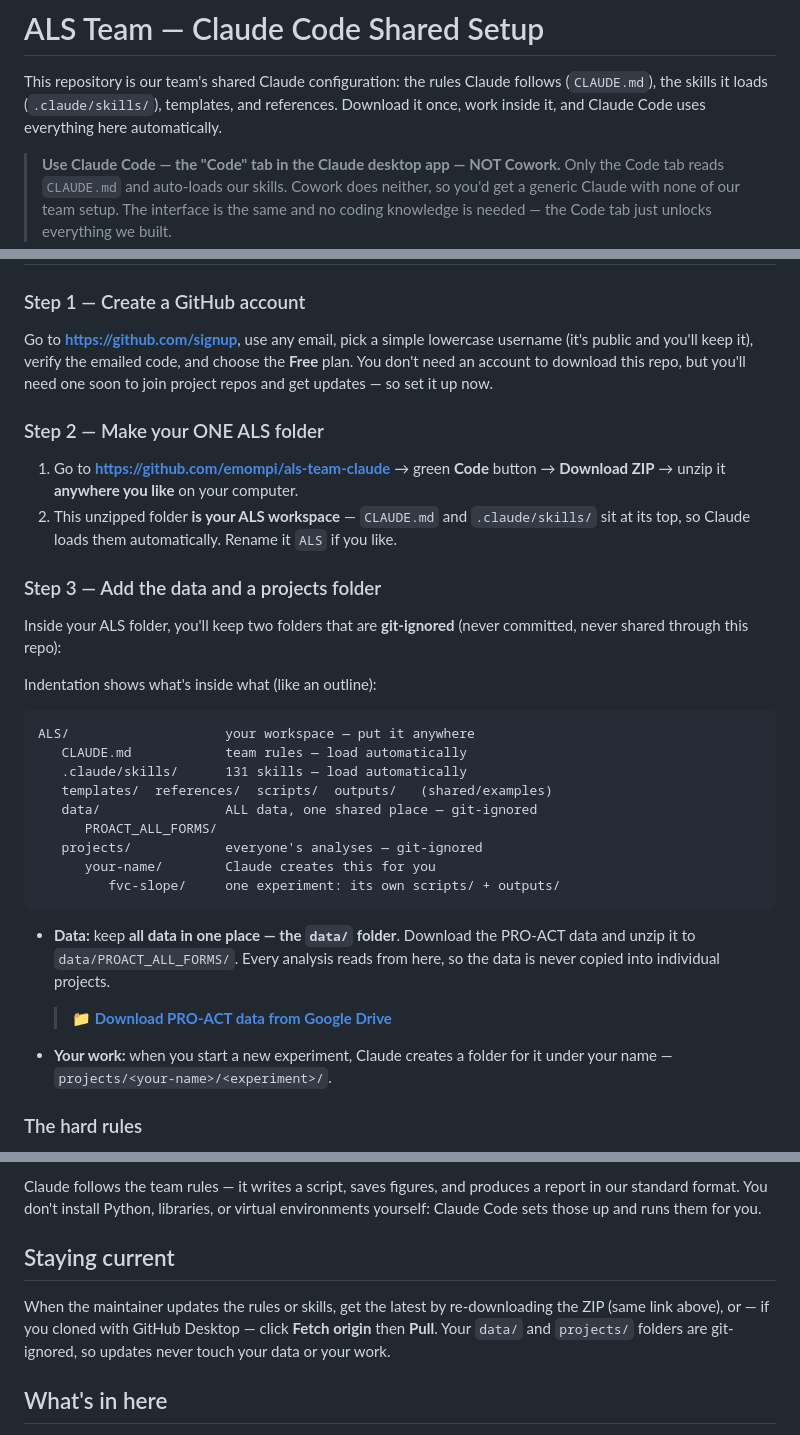
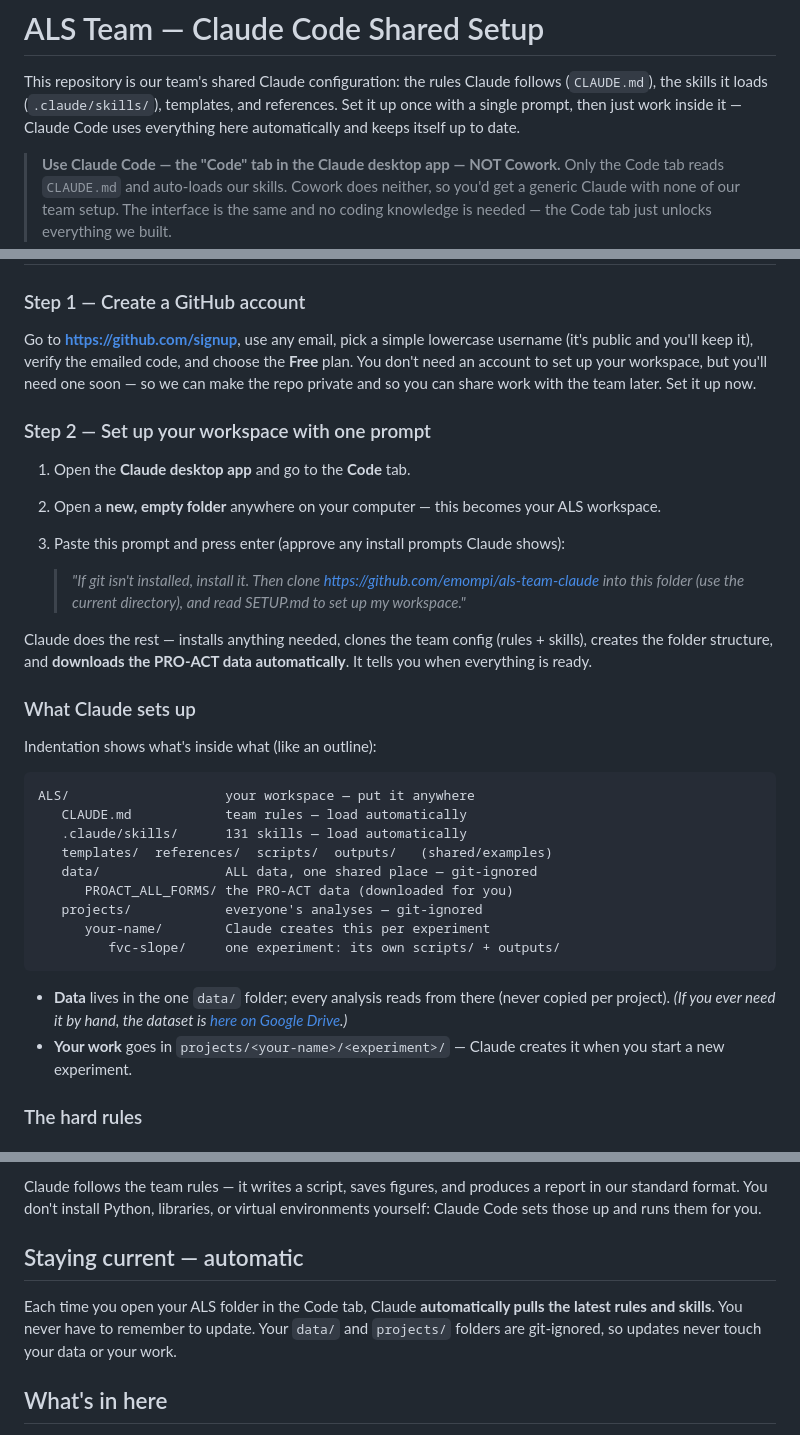
Before and after one commit to als-charcot/als-team-claude, a Markdown page: README.md, 3 parts joined by grey strips. Rendered like a GitHub page.

Commit message:
README: one-prompt setup + auto-download + automatic updates (replaces Download ZIP flow)

````diff
--- a/README.md
+++ b/README.md
@@ -2,7 +2,8 @@
 
 This repository is our team's shared Claude configuration: the rules Claude follows
 (`CLAUDE.md`), the skills it loads (`.claude/skills/`), templates, and references.
-Download it once, work inside it, and Claude Code uses everything here automatically.
+Set it up once with a single prompt, then just work inside it — Claude Code uses
+everything here automatically and keeps itself up to date.
 
 > **Use Claude Code — the "Code" tab in the Claude desktop app — NOT Cowork.**
 > Only the Code tab reads `CLAUDE.md` and auto-loads our skills. Cowork does neither,
@@ -19,20 +20,24 @@ Download it once, work inside it, and Claude Code uses everything here automatic
 
 Go to **https://github.com/signup**, use any email, pick a simple lowercase username
 (it's public and you'll keep it), verify the emailed code, and choose the **Free**
-plan. You don't need an account to download this repo, but you'll need one soon to
-join project repos and get updates — so set it up now.
+plan. You don't need an account to set up your workspace, but you'll need one soon — so
+we can make the repo private and so you can share work with the team later. Set it up now.
 
-### Step 2 — Make your ONE ALS folder
+### Step 2 — Set up your workspace with one prompt
 
-1. Go to **https://github.com/emompi/als-team-claude** → green **Code** button →
-   **Download ZIP** → unzip it **anywhere you like** on your computer.
-2. This unzipped folder **is your ALS workspace** — `CLAUDE.md` and `.claude/skills/`
-   sit at its top, so Claude loads them automatically. Rename it `ALS` if you like.
+1. Open the **Claude desktop app** and go to the **Code** tab.
+2. Open a **new, empty folder** anywhere on your computer — this becomes your ALS workspace.
+3. Paste this prompt and press enter (approve any install prompts Claude shows):
 
-### Step 3 — Add the data and a projects folder
+   > *"If git isn't installed, install it. Then clone
+   > https://github.com/emompi/als-team-claude into this folder (use the current
+   > directory), and read SETUP.md to set up my workspace."*
 
-Inside your ALS folder, you'll keep two folders that are **git-ignored** (never
-committed, never shared through this repo):
+Claude does the rest — installs anything needed, clones the team config (rules + skills),
+creates the folder structure, and **downloads the PRO-ACT data automatically**. It tells
+you when everything is ready.
+
+### What Claude sets up
 
 Indentation shows what's inside what (like an outline):
 
@@ -42,20 +47,17 @@ ALS/                    your workspace — put it anywhere
    .claude/skills/      131 skills — load automatically
    templates/  references/  scripts/  outputs/   (shared/examples)
    data/                ALL data, one shared place — git-ignored
-      PROACT_ALL_FORMS/
+      PROACT_ALL_FORMS/ the PRO-ACT data (downloaded for you)
    projects/            everyone's analyses — git-ignored
-      your-name/        Claude creates this for you
+      your-name/        Claude creates this per experiment
          fvc-slope/     one experiment: its own scripts/ + outputs/
 ```
 
-- **Data:** keep **all data in one place — the `data/` folder**. Download the PRO-ACT
-  data and unzip it to `data/PROACT_ALL_FORMS/`. Every analysis reads from here, so the
-  data is never copied into individual projects.
-
-  > **📁 [Download PRO-ACT data from Google Drive](https://drive.google.com/file/d/1vhxfZ0EalFs1proJCqi8yepiUVn_2BRm/view?usp=sharing)**
-
-- **Your work:** when you start a new experiment, Claude creates a folder for it under
-  your name — `projects/<your-name>/<experiment>/`.
+- **Data** lives in the one `data/` folder; every analysis reads from there (never copied
+  per project). *(If you ever need it by hand, the dataset is
+  [here on Google Drive](https://drive.google.com/file/d/1vhxfZ0EalFs1proJCqi8yepiUVn_2BRm/view?usp=sharing).)*
+- **Your work** goes in `projects/<your-name>/<experiment>/` — Claude creates it when you
+  start a new experiment.
 
 ### The hard rules
 
@@ -82,12 +84,11 @@ Claude follows the team rules — it writes a script, saves figures, and produce
 report in our standard format. You don't install Python, libraries, or virtual
 environments yourself: Claude Code sets those up and runs them for you.
 
-## Staying current
+## Staying current — automatic
 
-When the maintainer updates the rules or skills, get the latest by re-downloading the
-ZIP (same link above), or — if you cloned with GitHub Desktop — click **Fetch origin**
-then **Pull**. Your `data/` and `projects/` folders are git-ignored, so updates never
-touch your data or your work.
+Each time you open your ALS folder in the Code tab, Claude **automatically pulls the
+latest rules and skills**. You never have to remember to update. Your `data/` and
+`projects/` folders are git-ignored, so updates never touch your data or your work.
 
 ## What's in here
 
````
